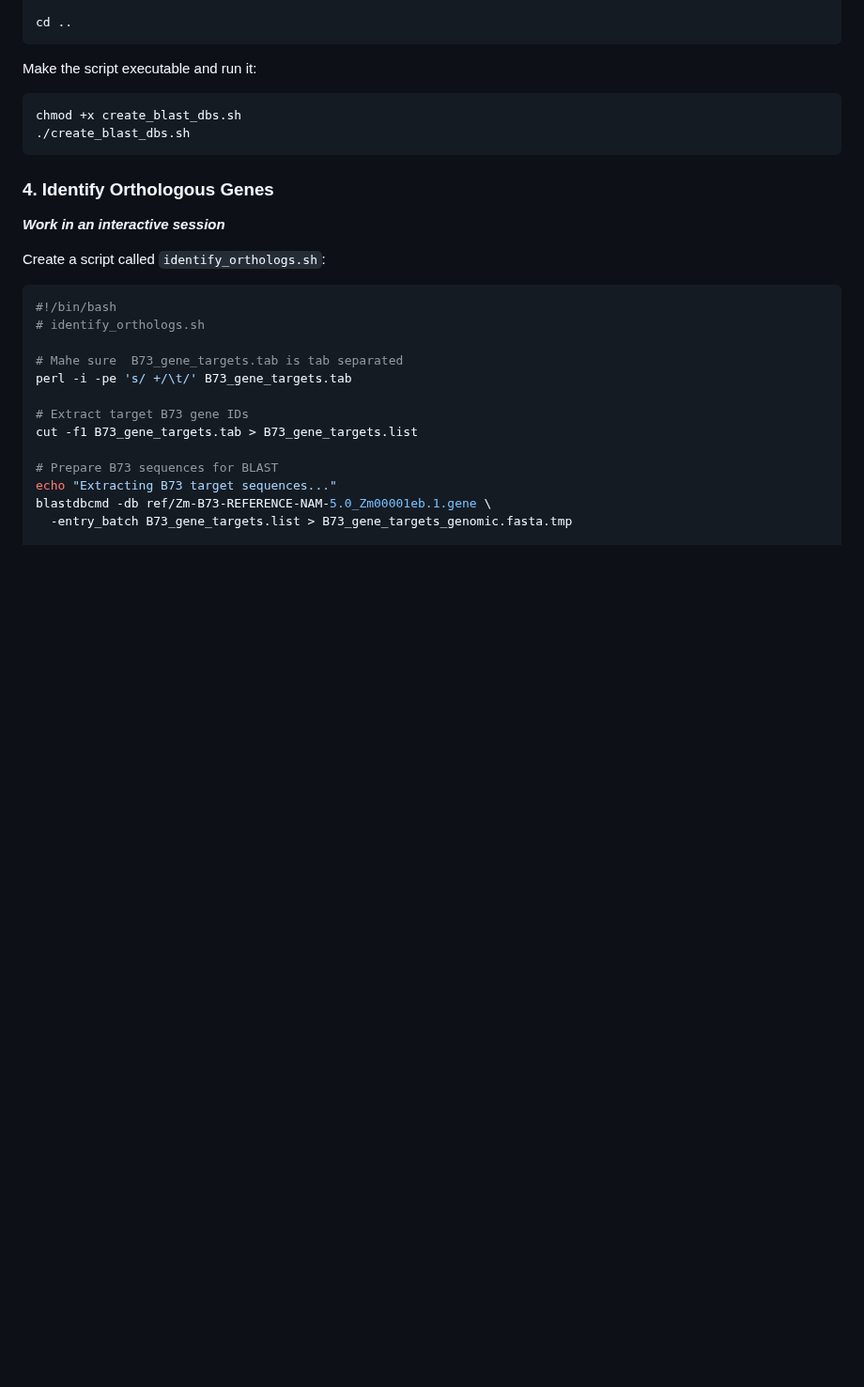
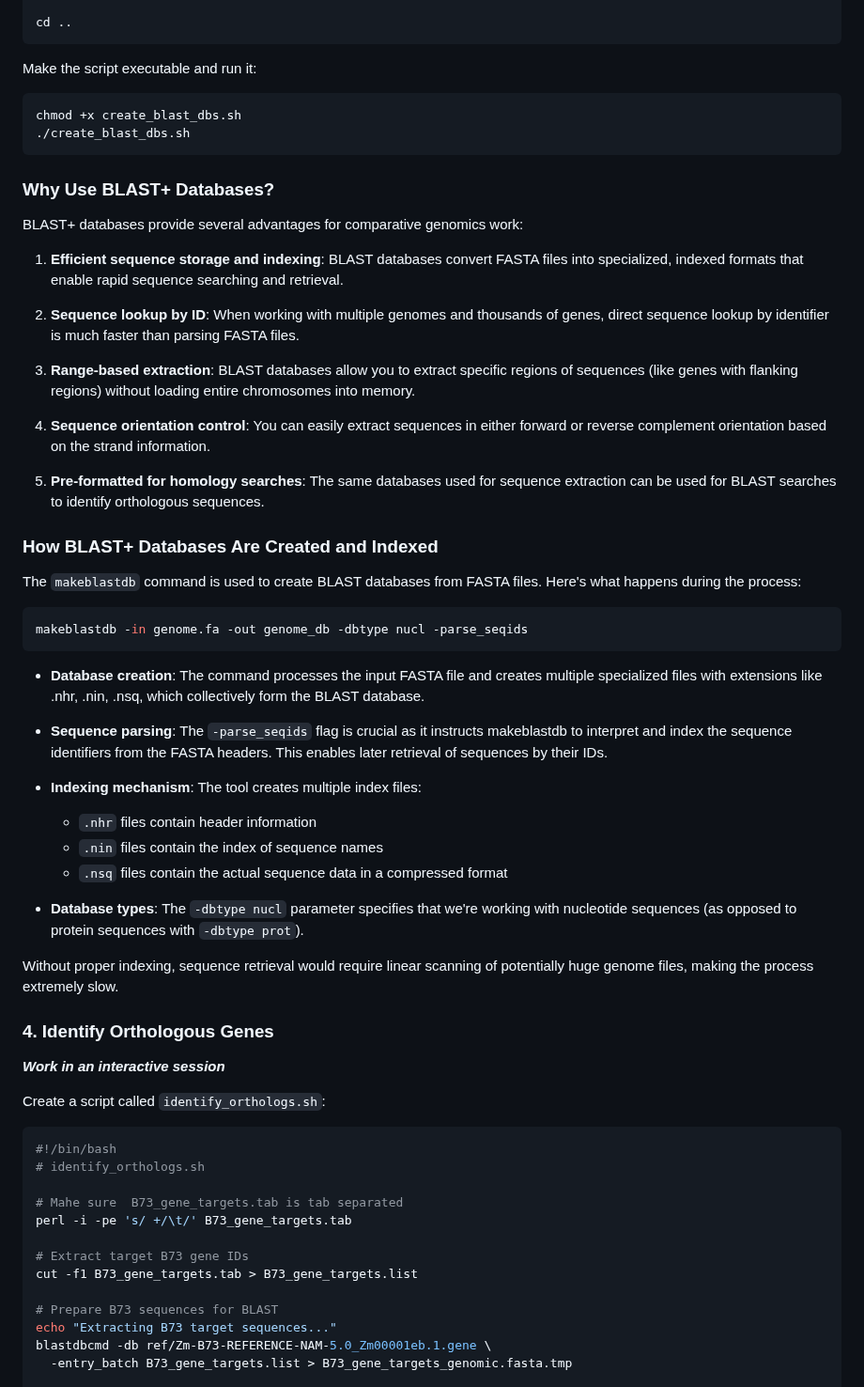
Before and after one commit to sawers-rellan-labs/targseq, a Markdown page: docs/Target_Sequence_Extraction.md, the part around one of its changes. Shown at 94% size. GitHub-like rendering; blank space fills up the shorter version.

````diff
--- a/docs/Target_Sequence_Extraction.md
+++ b/docs/Target_Sequence_Extraction.md
@@ -133,6 +130,41 @@ Make the script executable and run it:
 chmod +x create_blast_dbs.sh
 ./create_blast_dbs.sh
 ```
+
+### Why Use BLAST+ Databases?
+
+BLAST+ databases provide several advantages for comparative genomics work:
+
+1. **Efficient sequence storage and indexing**: BLAST databases convert FASTA files into specialized, indexed formats that enable rapid sequence searching and retrieval.
+
+2. **Sequence lookup by ID**: When working with multiple genomes and thousands of genes, direct sequence lookup by identifier is much faster than parsing FASTA files.
+
+3. **Range-based extraction**: BLAST databases allow you to extract specific regions of sequences (like genes with flanking regions) without loading entire chromosomes into memory.
+
+4. **Sequence orientation control**: You can easily extract sequences in either forward or reverse complement orientation based on the strand information.
+
+5. **Pre-formatted for homology searches**: The same databases used for sequence extraction can be used for BLAST searches to identify orthologous sequences.
+
+### How BLAST+ Databases Are Created and Indexed
+
+The `makeblastdb` command is used to create BLAST databases from FASTA files. Here's what happens during the process:
+
+```bash
+makeblastdb -in genome.fa -out genome_db -dbtype nucl -parse_seqids
+```
+
+- **Database creation**: The command processes the input FASTA file and creates multiple specialized files with extensions like .nhr, .nin, .nsq, which collectively form the BLAST database.
+
+- **Sequence parsing**: The `-parse_seqids` flag is crucial as it instructs makeblastdb to interpret and index the sequence identifiers from the FASTA headers. This enables later retrieval of sequences by their IDs.
+
+- **Indexing mechanism**: The tool creates multiple index files:
+  - `.nhr` files contain header information
+  - `.nin` files contain the index of sequence names
+  - `.nsq` files contain the actual sequence data in a compressed format
+
+- **Database types**: The `-dbtype nucl` parameter specifies that we're working with nucleotide sequences (as opposed to protein sequences with `-dbtype prot`).
+
+Without proper indexing, sequence retrieval would require linear scanning of potentially huge genome files, making the process extremely slow.
 
 ### 4. Identify Orthologous Genes
 ***Work in an interactive session***
````
Also changed, not shown: other parts of docs/Target_Sequence_Extraction.md (+50 -6 lines), docs/denovo_pipeline_guide.md (+1 -2 lines).
